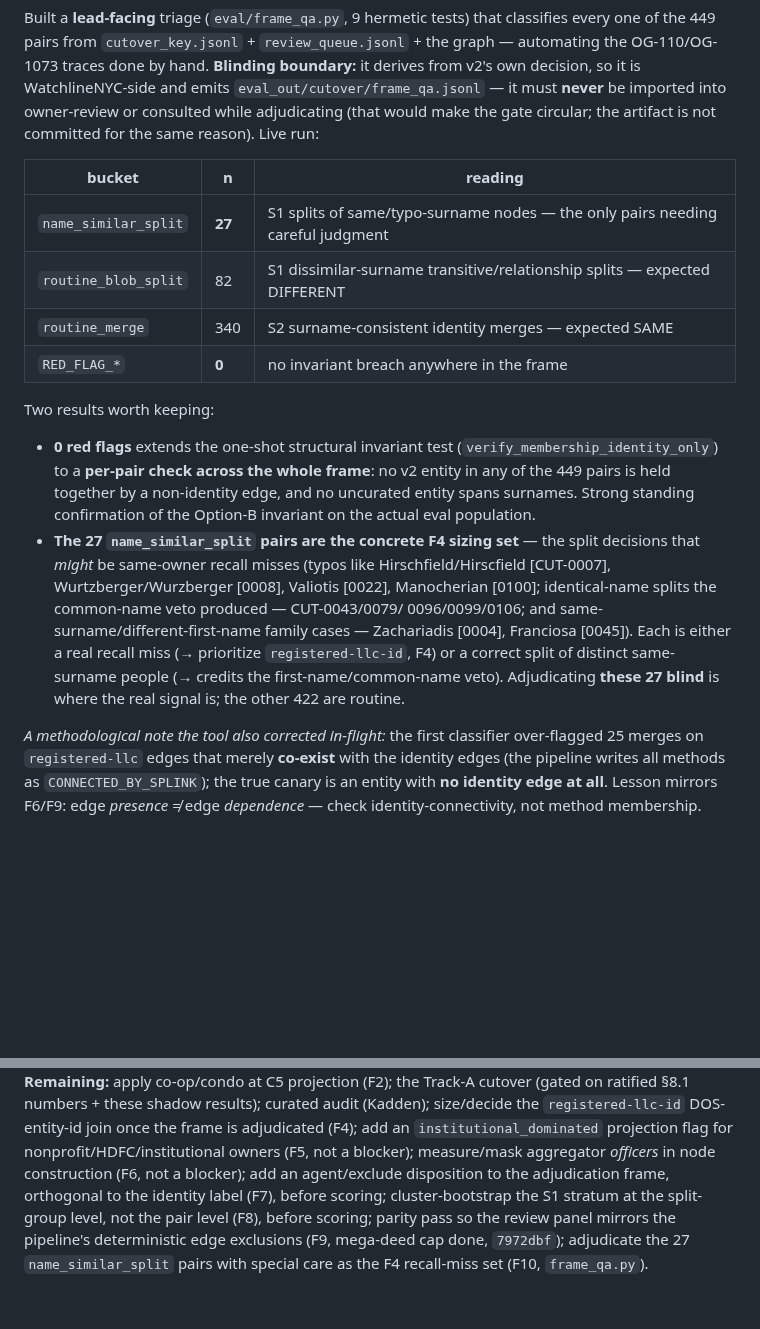
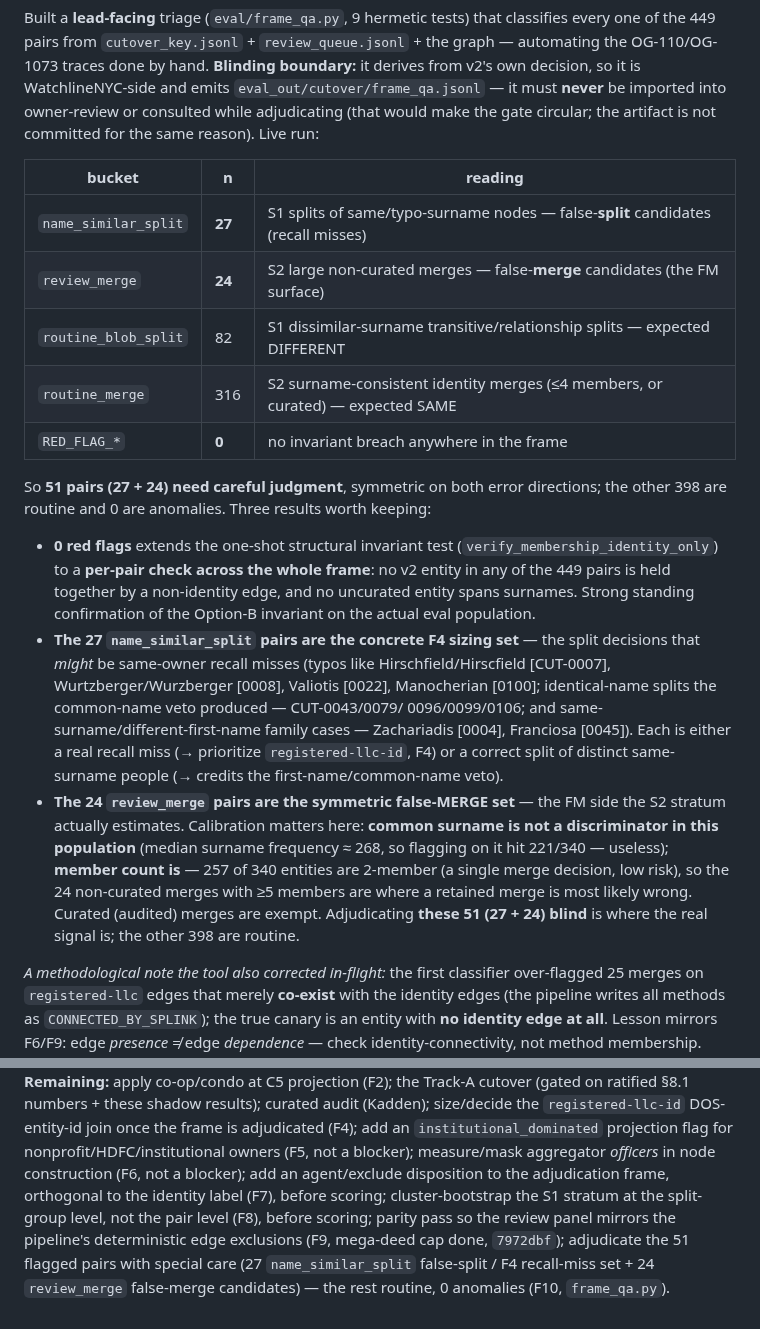
Before and after one commit to bobflagg/WatchlineNYC, a Markdown page: specs/ownership-phase2-findings.md, 2 parts joined by grey strips. GitHub-like rendering; blank space fills up the shorter version.

Commit message:
specs: phase2-findings F10 — add symmetric false-merge set (24 review_merge)
Update F10 with the calibrated S2 false-merge flag: 24 review_merge (large non-curated
retained merges) are the false-MERGE candidates, symmetric to the 27 name_similar_split
false-SPLIT candidates -> 51 pairs need careful blind judgment, 398 routine, 0 anomalies.
Records the calibration lesson: common surname is not a discriminator here (median surname
freq ~268; flagging on it hit 221/340), member count is (257/340 are 2-member). Status line
updated to the 51-pair special-care set.

Co-Authored-By: Claude Opus 4.8 <noreply@anthropic.com>

```diff
--- a/specs/ownership-phase2-findings.md
+++ b/specs/ownership-phase2-findings.md
@@ -383,12 +383,14 @@ adjudicating (that would make the gate circular; the artifact is not committed f
 
 | bucket | n | reading |
 |---|---|---|
-| `name_similar_split` | **27** | S1 splits of same/typo-surname nodes — the only pairs needing careful judgment |
+| `name_similar_split` | **27** | S1 splits of same/typo-surname nodes — false-**split** candidates (recall misses) |
+| `review_merge` | **24** | S2 large non-curated merges — false-**merge** candidates (the FM surface) |
 | `routine_blob_split` | 82 | S1 dissimilar-surname transitive/relationship splits — expected DIFFERENT |
-| `routine_merge` | 340 | S2 surname-consistent identity merges — expected SAME |
+| `routine_merge` | 316 | S2 surname-consistent identity merges (≤4 members, or curated) — expected SAME |
 | `RED_FLAG_*` | **0** | no invariant breach anywhere in the frame |
 
-Two results worth keeping:
+So **51 pairs (27 + 24) need careful judgment**, symmetric on both error directions; the other 398 are
+routine and 0 are anomalies. Three results worth keeping:
 - **0 red flags** extends the one-shot structural invariant test (`verify_membership_identity_only`) to a
   **per-pair check across the whole frame**: no v2 entity in any of the 449 pairs is held together by a
   non-identity edge, and no uncurated entity spans surnames. Strong standing confirmation of the Option-B
@@ -398,8 +400,13 @@ Two results worth keeping:
   Valiotis [0022], Manocherian [0100]; identical-name splits the common-name veto produced — CUT-0043/0079/
   0096/0099/0106; and same-surname/different-first-name family cases — Zachariadis [0004], Franciosa [0045]).
   Each is either a real recall miss (→ prioritize `registered-llc-id`, F4) or a correct split of distinct
-  same-surname people (→ credits the first-name/common-name veto). Adjudicating **these 27 blind** is where
-  the real signal is; the other 422 are routine.
+  same-surname people (→ credits the first-name/common-name veto).
+- **The 24 `review_merge` pairs are the symmetric false-MERGE set** — the FM side the S2 stratum actually
+  estimates. Calibration matters here: **common surname is not a discriminator in this population** (median
+  surname frequency ≈ 268, so flagging on it hit 221/340 — useless); **member count is** — 257 of 340
+  entities are 2-member (a single merge decision, low risk), so the 24 non-curated merges with ≥5 members
+  are where a retained merge is most likely wrong. Curated (audited) merges are exempt. Adjudicating **these
+  51 (27 + 24) blind** is where the real signal is; the other 398 are routine.
 
 *A methodological note the tool also corrected in-flight:* the first classifier over-flagged 25 merges on
 `registered-llc` edges that merely **co-exist** with the identity edges (the pipeline writes all methods as
@@ -418,4 +425,5 @@ owners (F5, not a blocker); measure/mask aggregator *officers* in node construct
 an agent/exclude disposition to the adjudication frame, orthogonal to the identity label (F7), before scoring;
 cluster-bootstrap the S1 stratum at the split-group level, not the pair level (F8), before scoring; parity pass
 so the review panel mirrors the pipeline's deterministic edge exclusions (F9, mega-deed cap done, `7972dbf`);
-adjudicate the 27 `name_similar_split` pairs with special care as the F4 recall-miss set (F10, `frame_qa.py`).
+adjudicate the 51 flagged pairs with special care (27 `name_similar_split` false-split / F4 recall-miss set +
+24 `review_merge` false-merge candidates) — the rest routine, 0 anomalies (F10, `frame_qa.py`).
```
